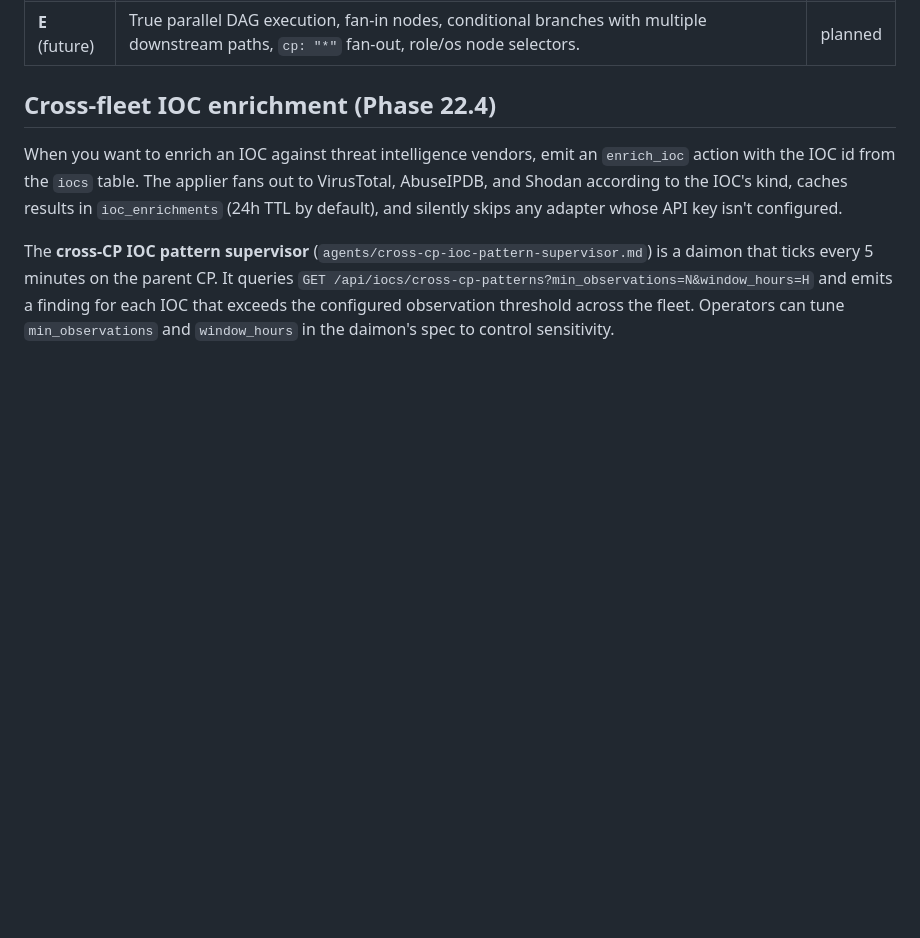
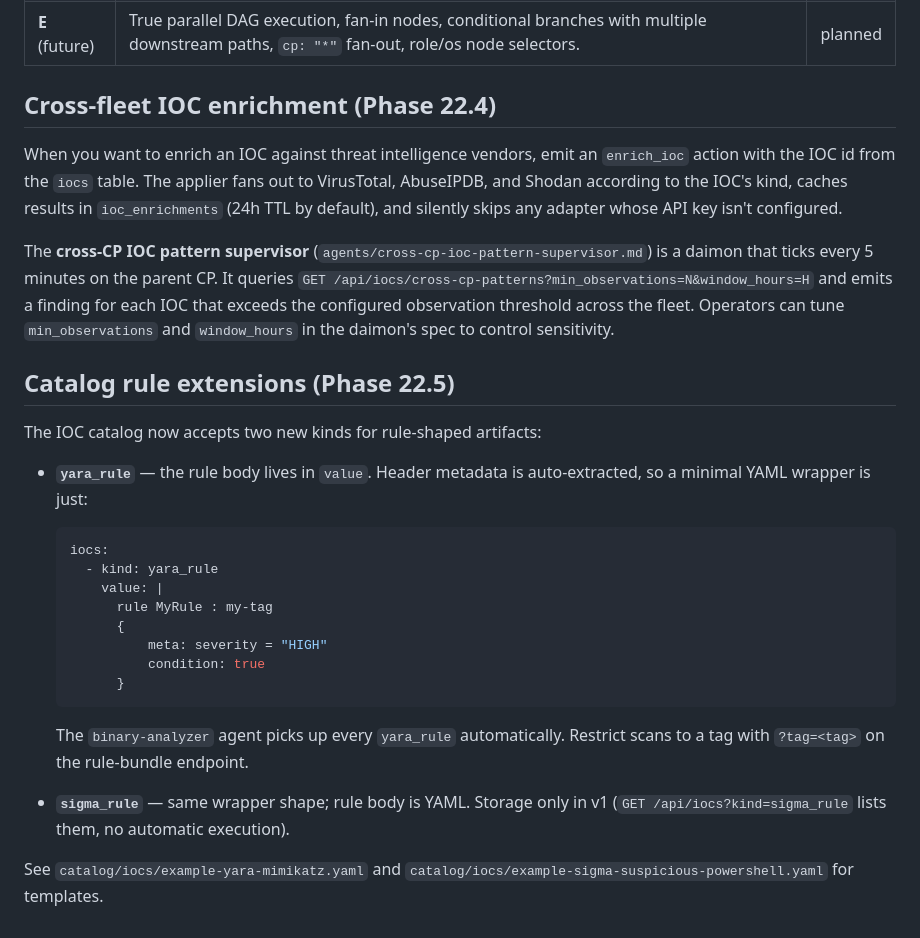
Before and after one commit to mrbrutti/okesu, a Markdown page: docs/orchestrations.md, the part around the change. GitHub-like rendering; blank space fills up the shorter version.

````diff
--- a/docs/orchestrations.md
+++ b/docs/orchestrations.md
@@ -851,3 +851,31 @@ child CP. The list endpoints federate by default on the parent.
 When you want to enrich an IOC against threat intelligence vendors, emit an `enrich_ioc` action with the IOC id from the `iocs` table. The applier fans out to VirusTotal, AbuseIPDB, and Shodan according to the IOC's kind, caches results in `ioc_enrichments` (24h TTL by default), and silently skips any adapter whose API key isn't configured.
 
 The **cross-CP IOC pattern supervisor** (`agents/cross-cp-ioc-pattern-supervisor.md`) is a daimon that ticks every 5 minutes on the parent CP. It queries `GET /api/iocs/cross-cp-patterns?min_observations=N&window_hours=H` and emits a finding for each IOC that exceeds the configured observation threshold across the fleet. Operators can tune `min_observations` and `window_hours` in the daimon's spec to control sensitivity.
+
+## Catalog rule extensions (Phase 22.5)
+
+The IOC catalog now accepts two new kinds for rule-shaped artifacts:
+
+- **`yara_rule`** — the rule body lives in `value`. Header metadata is
+  auto-extracted, so a minimal YAML wrapper is just:
+
+  ```yaml
+  iocs:
+    - kind: yara_rule
+      value: |
+        rule MyRule : my-tag
+        {
+            meta: severity = "HIGH"
+            condition: true
+        }
+  ```
+
+  The `binary-analyzer` agent picks up every `yara_rule` automatically.
+  Restrict scans to a tag with `?tag=<tag>` on the rule-bundle endpoint.
+
+- **`sigma_rule`** — same wrapper shape; rule body is YAML. Storage
+  only in v1 (`GET /api/iocs?kind=sigma_rule` lists them, no automatic
+  execution).
+
+See `catalog/iocs/example-yara-mimikatz.yaml` and
+`catalog/iocs/example-sigma-suspicious-powershell.yaml` for templates.
````
Also changed, not shown: docs/architecture.md (+26 -0 lines).
